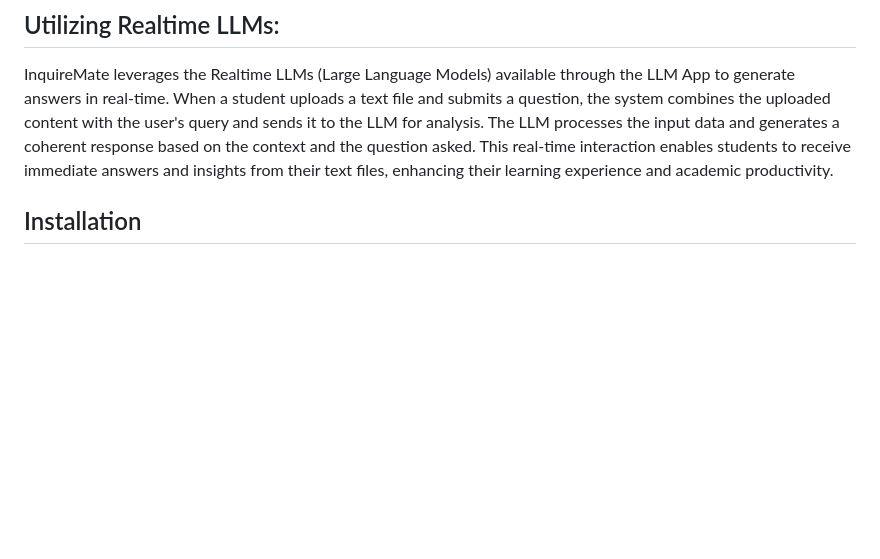
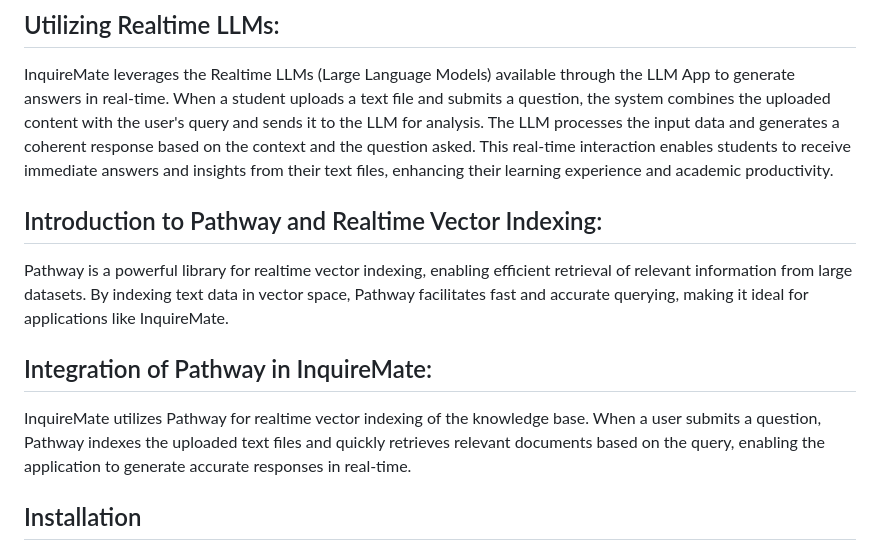
Before and after one commit to Dushyant-Mahto/InquireMate, a Markdown page: README.md, the part around the change. Rendered like a GitHub page; blank space fills up the shorter version.

```diff
--- a/README.md
+++ b/README.md
@@ -18,6 +18,13 @@ Our project seeks to alleviate this challenge by offering a user-friendly platfo
 ## Utilizing Realtime LLMs:
 InquireMate leverages the Realtime LLMs (Large Language Models) available through the LLM App to generate answers in real-time. When a student uploads a text file and submits a question, the system combines the uploaded content with the user's query and sends it to the LLM for analysis. The LLM processes the input data and generates a coherent response based on the context and the question asked. This real-time interaction enables students to receive immediate answers and insights from their text files, enhancing their learning experience and academic productivity.
 
+## Introduction to Pathway and Realtime Vector Indexing:
+
+Pathway is a powerful library for realtime vector indexing, enabling efficient retrieval of relevant information from large datasets. By indexing text data in vector space, Pathway facilitates fast and accurate querying, making it ideal for applications like InquireMate.
+
+## Integration of Pathway in InquireMate:
+
+InquireMate utilizes Pathway for realtime vector indexing of the knowledge base. When a user submits a question, Pathway indexes the uploaded text files and quickly retrieves relevant documents based on the query, enabling the application to generate accurate responses in real-time.
 
 ## Installation
 
```
